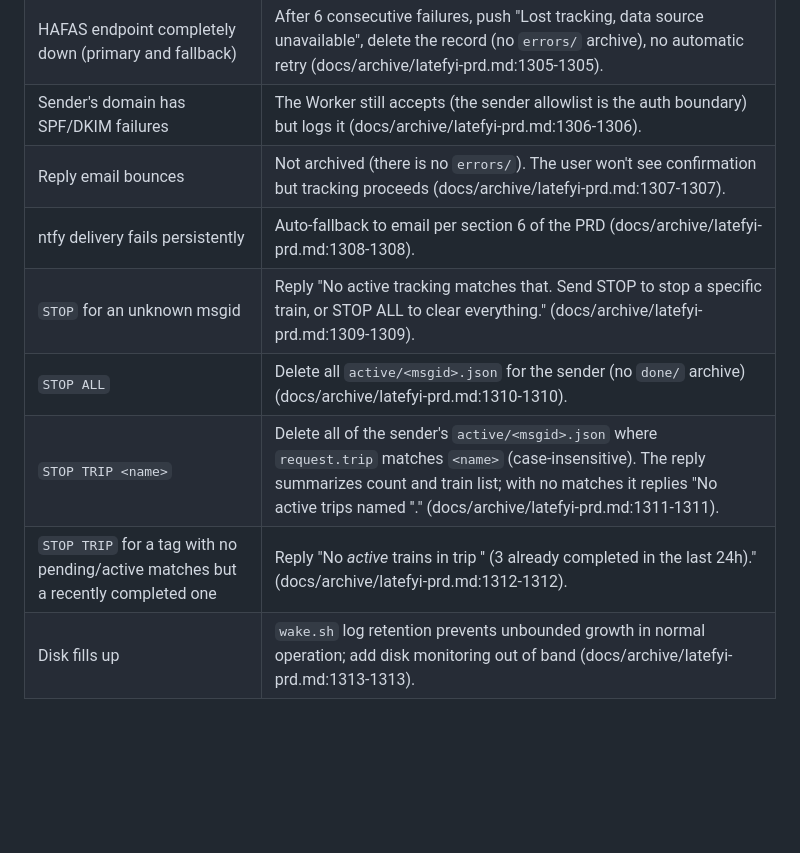
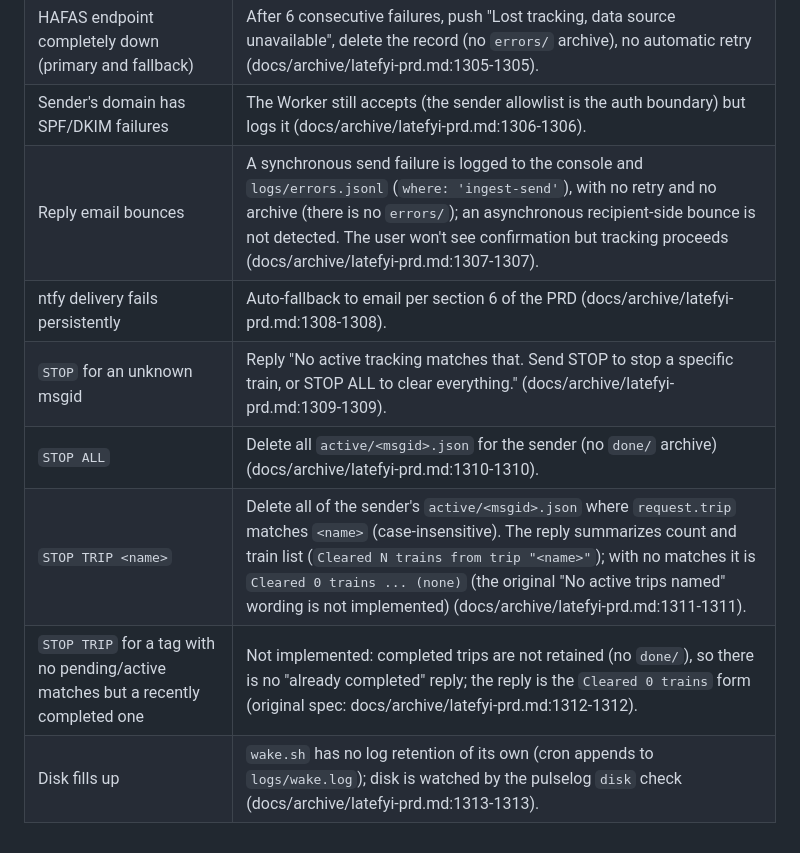
Before and after one commit to hamr0/latefyi, a Markdown page: docs/product/latefyi-prd.md, the part around the change. Drawn GitHub-style; blank space fills up the shorter version.

```diff
--- a/docs/product/latefyi-prd.md
+++ b/docs/product/latefyi-prd.md
@@ -121,10 +121,10 @@ For users who want faster, app-style push instead of, or in addition to, email (
 | Replacement bus | Status `replaced`. The push includes "Bus from <station> to <station>" if HAFAS provides it, otherwise "Replacement service — check operator app" (docs/archive/latefyi-prd.md:1304-1304). |
 | HAFAS endpoint completely down (primary and fallback) | After 6 consecutive failures, push "Lost tracking, data source unavailable", delete the record (no `errors/` archive), no automatic retry (docs/archive/latefyi-prd.md:1305-1305). |
 | Sender's domain has SPF/DKIM failures | The Worker still accepts (the sender allowlist is the auth boundary) but logs it (docs/archive/latefyi-prd.md:1306-1306). |
-| Reply email bounces | Not archived (there is no `errors/`). The user won't see confirmation but tracking proceeds (docs/archive/latefyi-prd.md:1307-1307). |
+| Reply email bounces | A synchronous send failure is logged to the console and `logs/errors.jsonl` (`where: 'ingest-send'`), with no retry and no archive (there is no `errors/`); an asynchronous recipient-side bounce is not detected. The user won't see confirmation but tracking proceeds (docs/archive/latefyi-prd.md:1307-1307). |
 | ntfy delivery fails persistently | Auto-fallback to email per section 6 of the PRD (docs/archive/latefyi-prd.md:1308-1308). |
 | `STOP` for an unknown msgid | Reply "No active tracking matches that. Send STOP <trainNum> to stop a specific train, or STOP ALL to clear everything." (docs/archive/latefyi-prd.md:1309-1309). |
 | `STOP ALL` | Delete all `active/<msgid>.json` for the sender (no `done/` archive) (docs/archive/latefyi-prd.md:1310-1310). |
-| `STOP TRIP <name>` | Delete all of the sender's `active/<msgid>.json` where `request.trip` matches `<name>` (case-insensitive). The reply summarizes count and train list; with no matches it replies "No active trips named '<name>'." (docs/archive/latefyi-prd.md:1311-1311). |
-| `STOP TRIP` for a tag with no pending/active matches but a recently completed one | Reply "No *active* trains in trip '<name>' (3 already completed in the last 24h)." (docs/archive/latefyi-prd.md:1312-1312). |
-| Disk fills up | `wake.sh` log retention prevents unbounded growth in normal operation; add disk monitoring out of band (docs/archive/latefyi-prd.md:1313-1313). |
+| `STOP TRIP <name>` | Delete all of the sender's `active/<msgid>.json` where `request.trip` matches `<name>` (case-insensitive). The reply summarizes count and train list (`Cleared N trains from trip "<name>"`); with no matches it is `Cleared 0 trains ... (none)` (the original "No active trips named" wording is not implemented) (docs/archive/latefyi-prd.md:1311-1311). |
+| `STOP TRIP` for a tag with no pending/active matches but a recently completed one | Not implemented: completed trips are not retained (no `done/`), so there is no "already completed" reply; the reply is the `Cleared 0 trains` form (original spec: docs/archive/latefyi-prd.md:1312-1312). |
+| Disk fills up | `wake.sh` has no log retention of its own (cron appends to `logs/wake.log`); disk is watched by the pulselog `disk` check (docs/archive/latefyi-prd.md:1313-1313). |
```
Also changed, not shown: docs/wiki/polling-state-architecture.md (+2 -2 lines), docs/wiki/privacy-security-abuse.md (+1 -1 lines).
